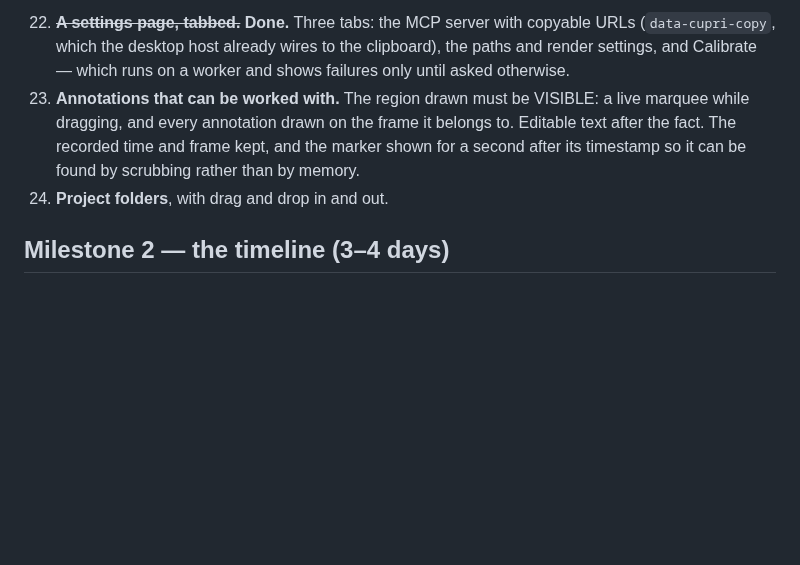
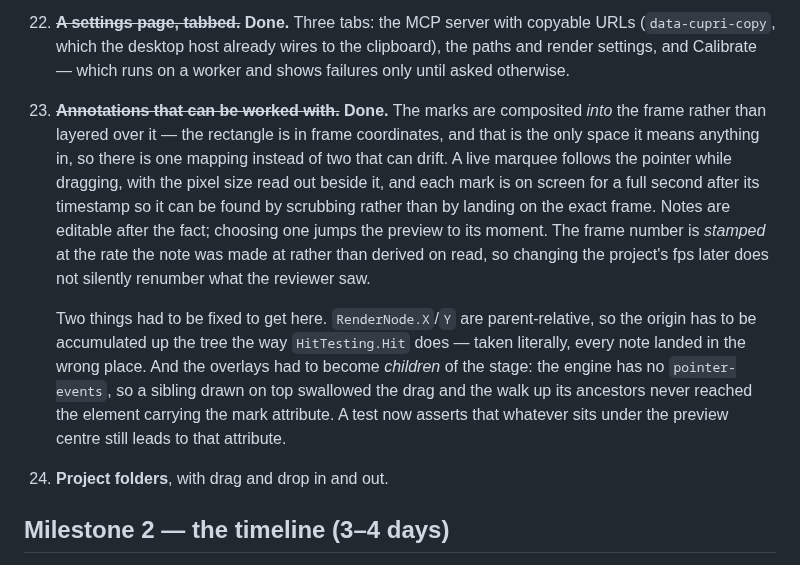
Before and after one commit to Wixely/CupriCut, a Markdown page: PLAN.md, the part around the change. Rendered like a GitHub page; blank space fills up the shorter version.

```diff
--- a/PLAN.md
+++ b/PLAN.md
@@ -123,10 +123,22 @@ built on, so it goes first.
 22. ~~**A settings page, tabbed.**~~ **Done.** Three tabs: the MCP server with copyable URLs
     (`data-cupri-copy`, which the desktop host already wires to the clipboard), the paths and render
     settings, and Calibrate — which runs on a worker and shows failures only until asked otherwise.
-23. **Annotations that can be worked with.** The region drawn must be VISIBLE: a live marquee while
-    dragging, and every annotation drawn on the frame it belongs to. Editable text after the fact.
-    The recorded time and frame kept, and the marker shown for a second after its timestamp so it
-    can be found by scrubbing rather than by memory.
+23. ~~**Annotations that can be worked with.**~~ **Done.** The marks are composited *into* the
+    frame rather than layered over it — the rectangle is in frame coordinates, and that is the only
+    space it means anything in, so there is one mapping instead of two that can drift. A live
+    marquee follows the pointer while dragging, with the pixel size read out beside it, and each
+    mark is on screen for a full second after its timestamp so it can be found by scrubbing rather
+    than by landing on the exact frame. Notes are editable after the fact; choosing one jumps the
+    preview to its moment. The frame number is *stamped* at the rate the note was made at rather
+    than derived on read, so changing the project's fps later does not silently renumber what the
+    reviewer saw.
+
+    Two things had to be fixed to get here. `RenderNode.X`/`Y` are parent-relative, so the origin
+    has to be accumulated up the tree the way `HitTesting.Hit` does — taken literally, every note
+    landed in the wrong place. And the overlays had to become *children* of the stage: the engine
+    has no `pointer-events`, so a sibling drawn on top swallowed the drag and the walk up its
+    ancestors never reached the element carrying the mark attribute. A test now asserts that
+    whatever sits under the preview centre still leads to that attribute.
 24. **Project folders**, with drag and drop in and out.
 
 ## Milestone 2 — the timeline (3–4 days)
```
Also changed, not shown: README.md (+15 -0 lines), docs/annotations.png (added), docs/studio.png, 9 other files.
